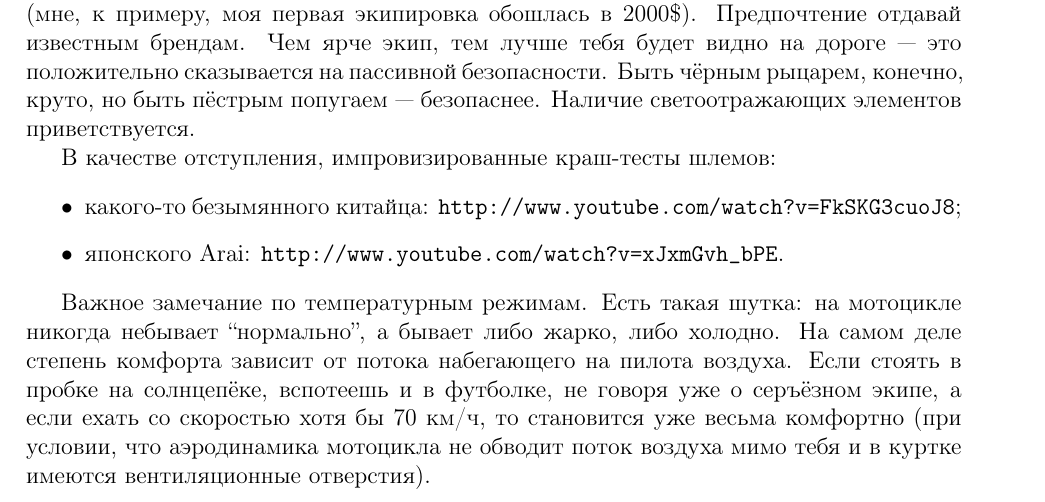
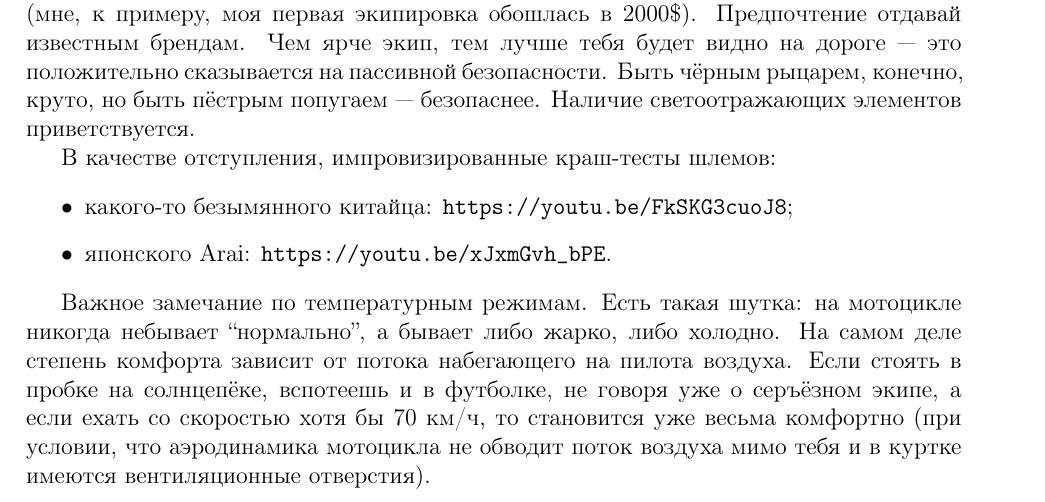
Before and after one commit to tuxofil/moto-beginners-notes, a LaTeX paper (moto-beginners-notes.tex): part of page 3 of 14, cut so that both start at the same text. Compiled offline with pdfLaTeX.

Commit message:
Shorten youtube links

```diff
--- a/moto-beginners-notes.tex
+++ b/moto-beginners-notes.tex
@@ -142,9 +142,9 @@
 
 \begin{itemize}
 \item какого-то безымянного китайца:
-\url{http://www.youtube.com/watch?v=FkSKG3cuoJ8};
+\url{https://youtu.be/FkSKG3cuoJ8};
 \item японского Arai:
-\url{http://www.youtube.com/watch?v=xJxmGvh_bPE}.
+\url{https://youtu.be/xJxmGvh_bPE}.
 \end{itemize}
 
 Важное замечание по температурным режимам. Есть такая шутка: на
```
